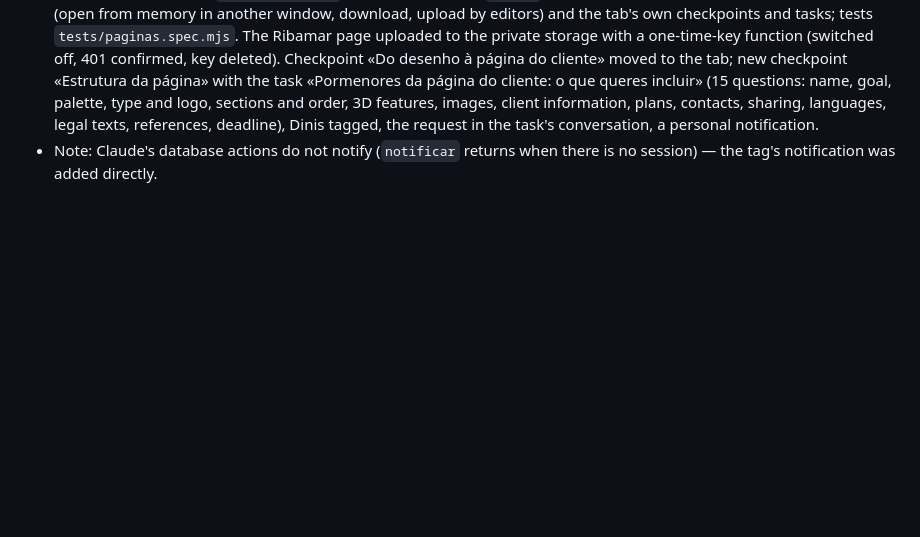
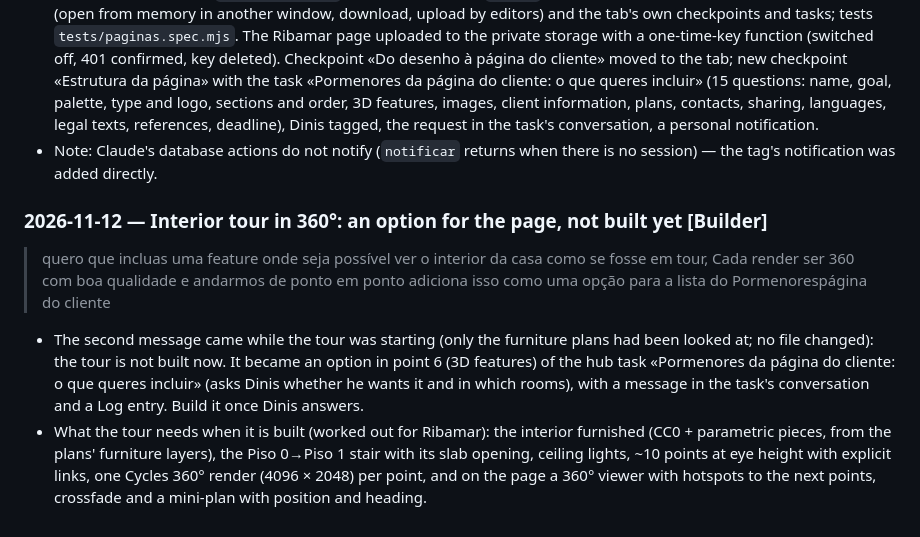
Before and after one commit to Discovercasa/design, a Markdown page: BOB/conhecimento/registo-conversas-2026-3.md, the part around the change. GitHub-like rendering; blank space fills up the shorter version.

Commit message:
Log: interior 360° tour added as an option to the client-page details task
Co-Authored-By: Claude Opus 5.5 <noreply@anthropic.com>

```diff
--- a/BOB/conhecimento/registo-conversas-2026-3.md
+++ b/BOB/conhecimento/registo-conversas-2026-3.md
@@ -551,3 +551,9 @@ The team's notes on hub task 84 (written in the hub by [membro da equipa] on 202
 - (The client's name is left out here: public repo. It is in the hub's private database only.)
 - Done: migration 0025 (`checkpoints.aba`, documents of type `pagina`); the Builder's «Páginas» tab lists the client pages (open from memory in another window, download, upload by editors) and the tab's own checkpoints and tasks; tests `tests/paginas.spec.mjs`. The Ribamar page uploaded to the private storage with a one-time-key function (switched off, 401 confirmed, key deleted). Checkpoint «Do desenho à página do cliente» moved to the tab; new checkpoint «Estrutura da página» with the task «Pormenores da página do cliente: o que queres incluir» (15 questions: name, goal, palette, type and logo, sections and order, 3D features, images, client information, plans, contacts, sharing, languages, legal texts, references, deadline), Dinis tagged, the request in the task's conversation, a personal notification.
 - Note: Claude's database actions do not notify (`notificar` returns when there is no session) — the tag's notification was added directly.
+
+### 2026-11-12 — Interior tour in 360°: an option for the page, not built yet [Builder]
+> quero que incluas uma feature onde seja possível ver o interior da casa como se fosse em tour, Cada render ser 360 com boa qualidade e andarmos de ponto em ponto
+> adiciona isso como uma opção para a lista do  Pormenorespágina do cliente
+- The second message came while the tour was starting (only the furniture plans had been looked at; no file changed): the tour is not built now. It became an option in point 6 (3D features) of the hub task «Pormenores da página do cliente: o que queres incluir» (asks Dinis whether he wants it and in which rooms), with a message in the task's conversation and a Log entry. Build it once Dinis answers.
+- What the tour needs when it is built (worked out for Ribamar): the interior furnished (CC0 + parametric pieces, from the plans' furniture layers), the Piso 0→Piso 1 stair with its slab opening, ceiling lights, ~10 points at eye height with explicit links, one Cycles 360° render (4096 × 2048) per point, and on the page a 360° viewer with hotspots to the next points, crossfade and a mini-plan with position and heading.
```
